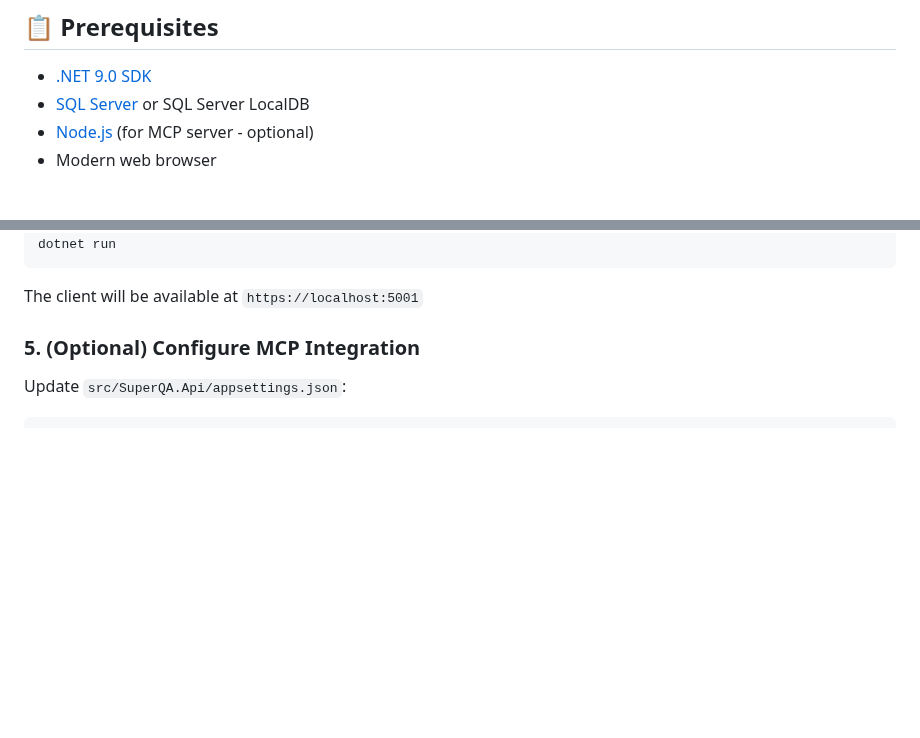
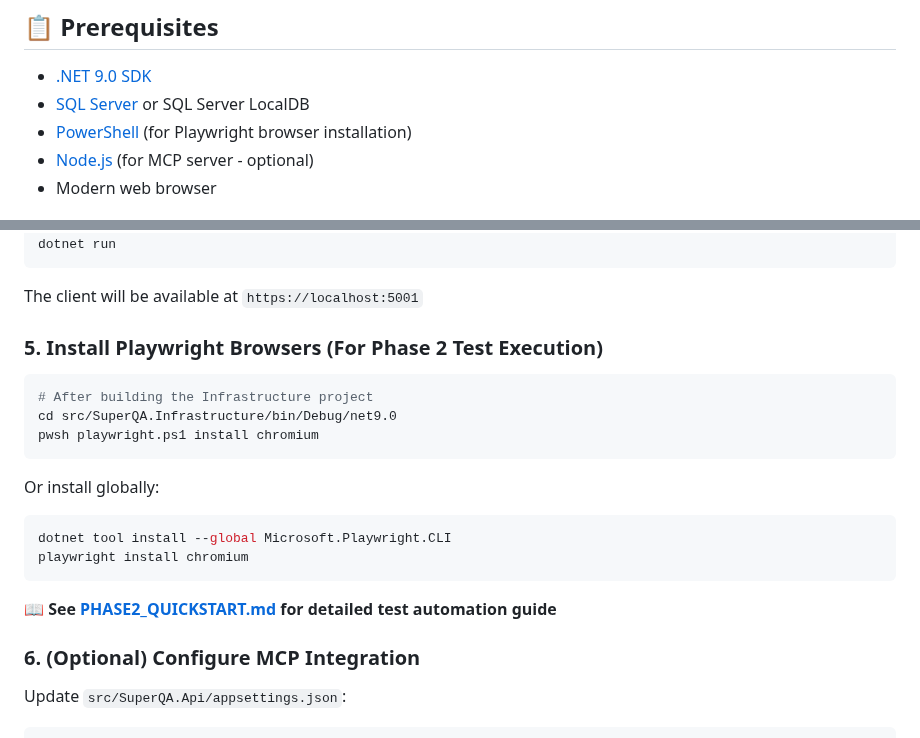
Before and after one commit to MehediRumon/Super-QA, a Markdown page: README.md, 2 parts joined by grey strips. Drawn GitHub-style; blank space fills up the shorter version.

Commit message:
Add Phase 2 Quick Start guide and update prerequisites
Co-authored-by: MehediRumon <120999341+MehediRumon@users.noreply.github.com>

````diff
--- a/README.md
+++ b/README.md
@@ -83,6 +83,7 @@ SuperQA/
 
 - [.NET 9.0 SDK](https://dotnet.microsoft.com/download)
 - [SQL Server](https://www.microsoft.com/en-us/sql-server/sql-server-downloads) or SQL Server LocalDB
+- [PowerShell](https://docs.microsoft.com/en-us/powershell/) (for Playwright browser installation)
 - [Node.js](https://nodejs.org/) (for MCP server - optional)
 - Modern web browser
 
@@ -135,7 +136,23 @@ dotnet run
 
 The client will be available at `https://localhost:5001`
 
-### 5. (Optional) Configure MCP Integration
+### 5. Install Playwright Browsers (For Phase 2 Test Execution)
+
+```bash
+# After building the Infrastructure project
+cd src/SuperQA.Infrastructure/bin/Debug/net9.0
+pwsh playwright.ps1 install chromium
+```
+
+Or install globally:
+```bash
+dotnet tool install --global Microsoft.Playwright.CLI
+playwright install chromium
+```
+
+**📖 See [PHASE2_QUICKSTART.md](PHASE2_QUICKSTART.md) for detailed test automation guide**
+
+### 6. (Optional) Configure MCP Integration
 
 Update `src/SuperQA.Api/appsettings.json`:
 
````
Also changed, not shown: PHASE2_QUICKSTART.md (added, +268 -0 lines).
